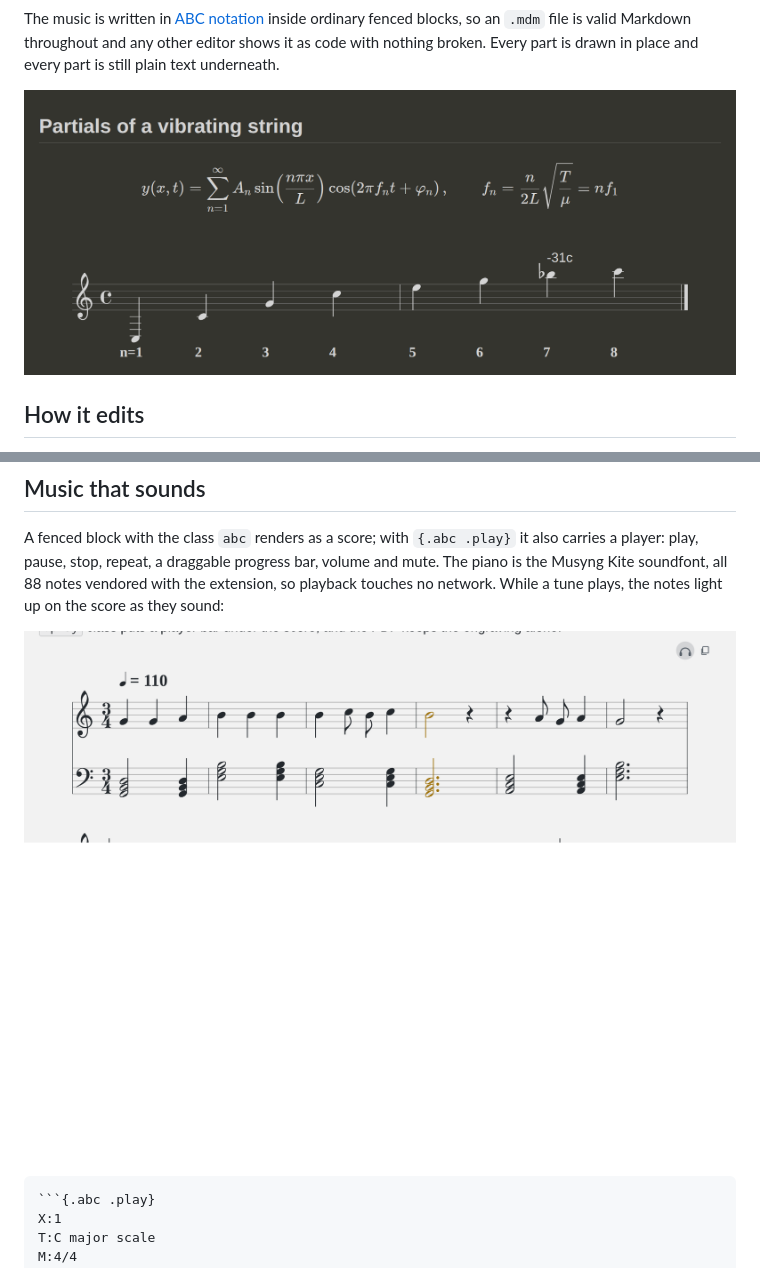
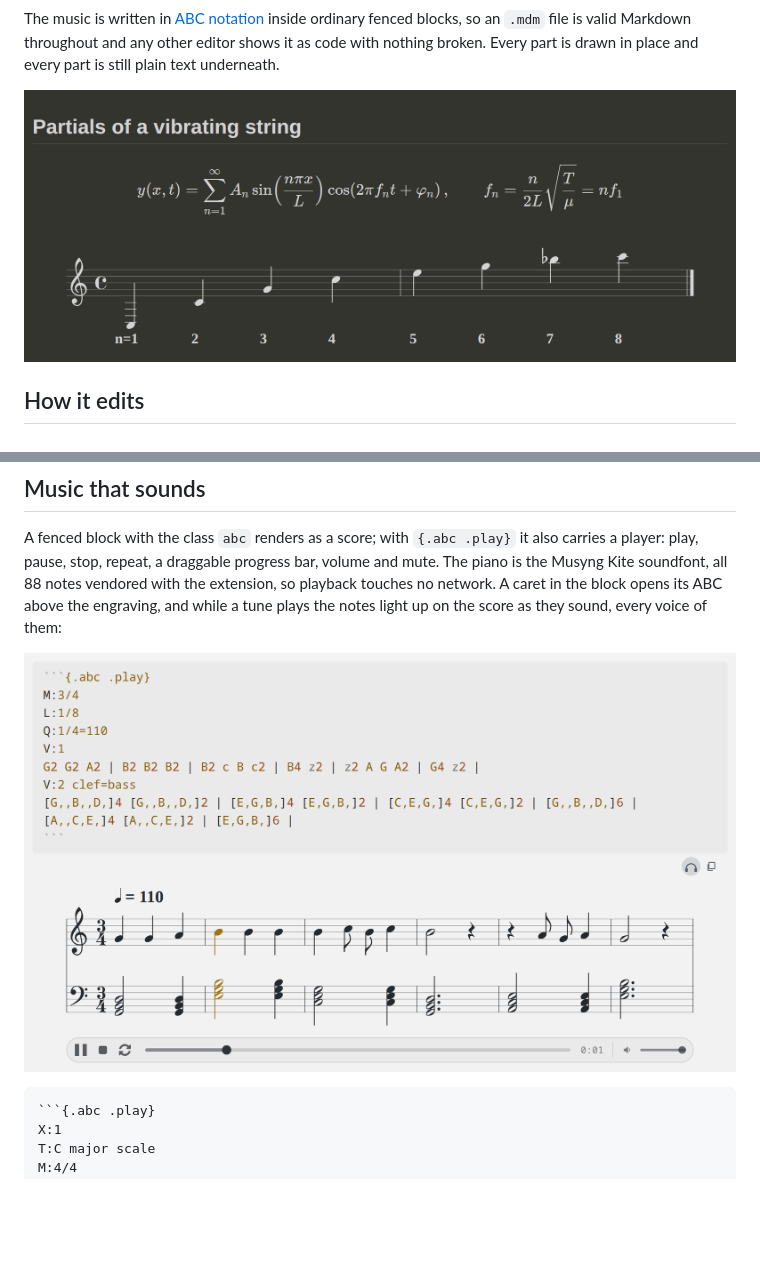
Before and after one commit to alpelito7/markdown_music, a Markdown page: vscode-mdm/README.md, 2 parts joined by grey strips. GitHub-like rendering; pictures changed too: vscode-mdm/docs/screenshot-dark.png, vscode-mdm/docs/screenshot-player.png; blank space fills up the shorter version.

```diff
--- a/vscode-mdm/README.md
+++ b/vscode-mdm/README.md
@@ -43,6 +43,7 @@ with heading and list buttons beside them.
 A fenced block with the class `abc` renders as a score; with `{.abc .play}`
 it also carries a player: play, pause, stop, repeat, a draggable progress
 bar, volume and mute. The piano is the Musyng Kite soundfont, all 88 notes
-vendored with the extension, so playback touches no network. While a tune
-plays, the notes light up on the score as they sound:
+vendored with the extension, so playback touches no network. A caret in
+the block opens its ABC above the engraving, and while a tune plays the
+notes light up on the score as they sound, every voice of them:
 
```
Also changed, not shown: other parts of vscode-mdm/README.md (+1 -1 lines), vscode-mdm/CHANGELOG.md (+16 -0 lines), 4 other files.
